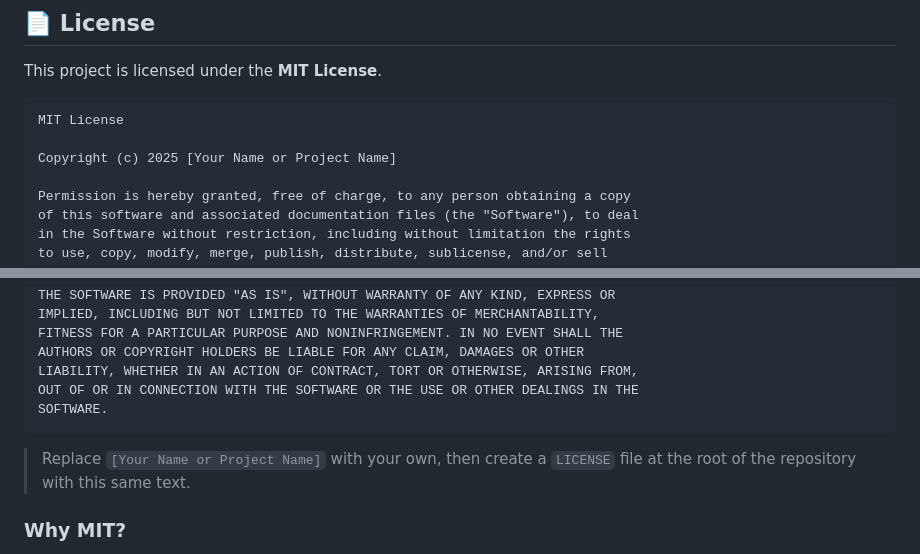
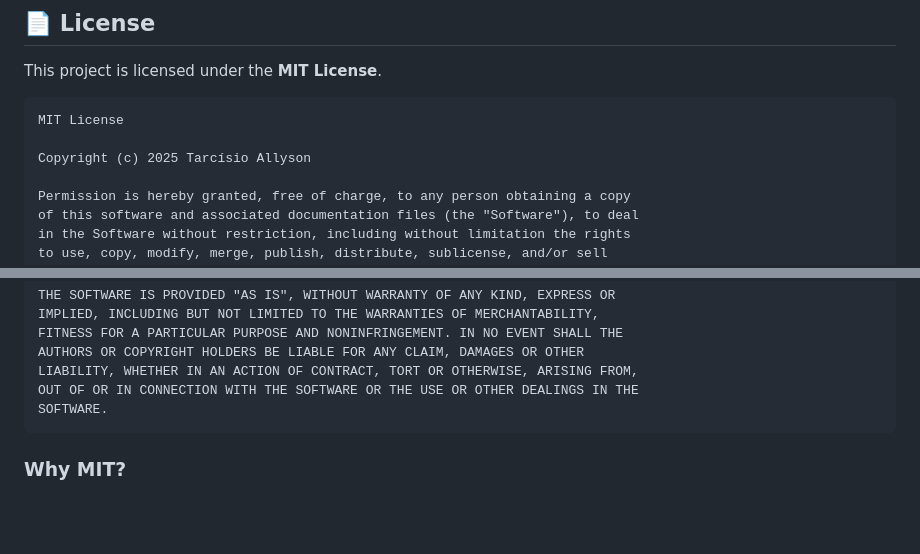
Before and after one commit to tarcisioallyson/forexreplaysystem, a Markdown page: README.md, 2 parts joined by grey strips. Rendered like a GitHub page; blank space fills up the shorter version.

````diff
--- a/README.md
+++ b/README.md
@@ -133,7 +133,7 @@ This project is licensed under the **MIT License**.
 ```
 MIT License
 
-Copyright (c) 2025 [Your Name or Project Name]
+Copyright (c) 2025 Tarcísio Allyson
 
 Permission is hereby granted, free of charge, to any person obtaining a copy
 of this software and associated documentation files (the "Software"), to deal
@@ -154,7 +154,6 @@ OUT OF OR IN CONNECTION WITH THE SOFTWARE OR THE USE OR OTHER DEALINGS IN THE
 SOFTWARE.
 ```
 
-> Replace `[Your Name or Project Name]` with your own, then create a `LICENSE` file at the root of the repository with this same text.
 
 ### Why MIT?
 
````
